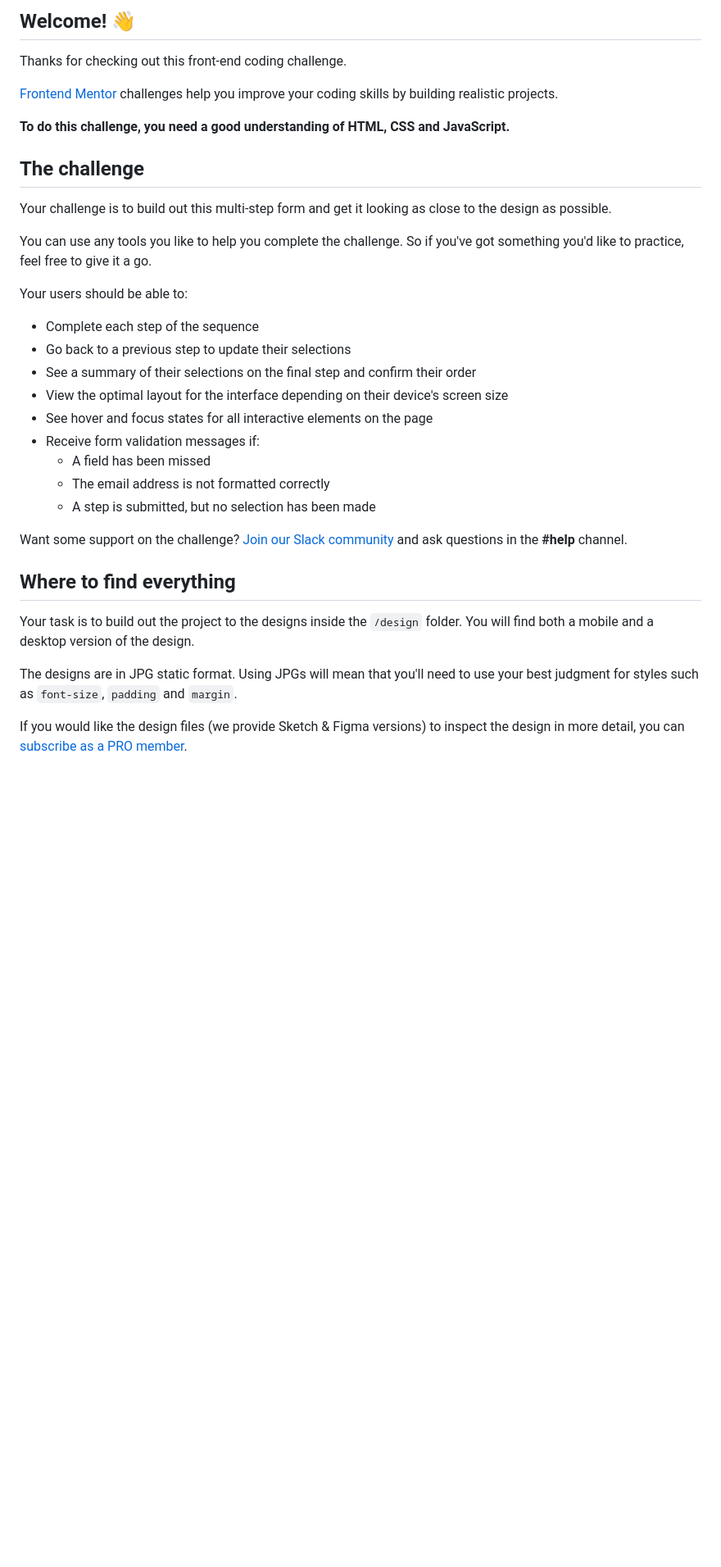
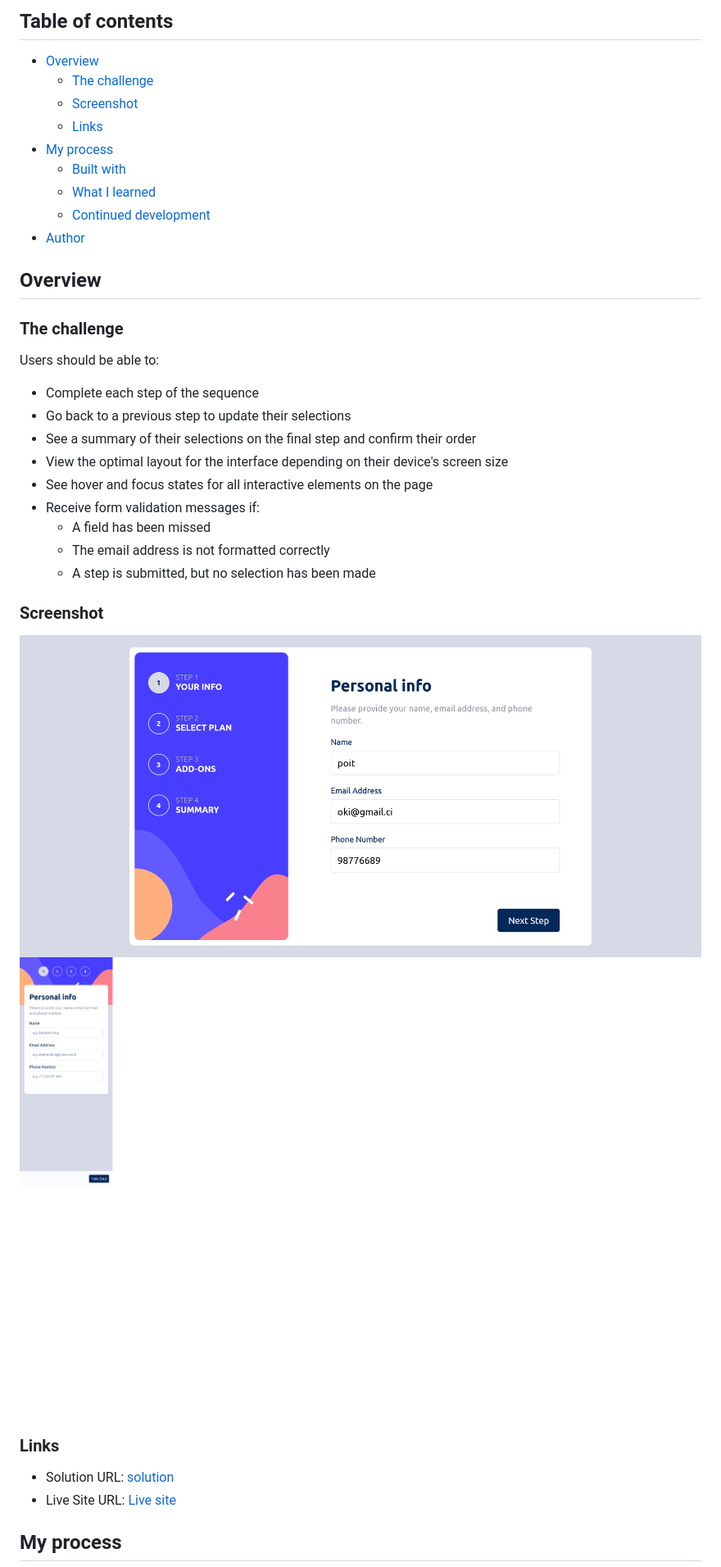
Before and after one commit to mallow12/multi-step-form-project, a Markdown page: README.md, the part around the change printed below. Shown: that part at 82% size. Rendered like a GitHub page; pictures changed too: assets/images/Screenshot 2023-03-22 at 14-02-28 Frontend Mentor Multi-step form.png (added), assets/images/Screenshot 2023-03-22 at 14-04-49 Frontend Mentor Multi-step form.png (added); blank space fills up the shorter version.

Commit message:
readme commit

```diff
--- a/README.md
+++ b/README.md
@@ -4,19 +4,21 @@
 
-## Welcome! 👋
+## Table of contents
 
-Thanks for checking out this front-end coding challenge.
+- [Overview](#overview)
+  - [The challenge](#the-challenge)
+  - [Screenshot](#screenshot)
+  - [Links](#links)
+- [My process](#my-process)
+  - [Built with](#built-with)
+  - [What I learned](#what-i-learned)
+  - [Continued development](#continued-development)
+- [Author](#author)
 
-[Frontend Mentor](https://www.frontendmentor.io) challenges help you improve your coding skills by building realistic projects.
+## Overview
 
-**To do this challenge, you need a good understanding of HTML, CSS and JavaScript.**
+### The challenge
 
-## The challenge
-
-Your challenge is to build out this multi-step form and get it looking as close to the design as possible.
-
-You can use any tools you like to help you complete the challenge. So if you've got something you'd like to practice, feel free to give it a go.
-
-Your users should be able to:
+Users should be able to:
 
 - Complete each step of the sequence
 - Go back to a previous step to update their selections
@@ -28,13 +30,15 @@ Your users should be able to:
   - The email address is not formatted correctly
   - A step is submitted, but no selection has been made
 
-Want some support on the challenge? [Join our Slack community](https://www.frontendmentor.io/slack) and ask questions in the **#help** channel.
+### Screenshot
 
-## Where to find everything
+![](./assets/images/Screenshot%202023-03-22%20at%2014-02-28%20Frontend%20Mentor%20Multi-step%20form.png)
+![](./assets/images/Screenshot%202023-03-22%20at%2014-04-49%20Frontend%20Mentor%20Multi-step%20form.png)
 
-Your task is to build out the project to the designs inside the `/design` folder. You will find both a mobile and a desktop version of the design.
+### Links
 
-The designs are in JPG static format. Using JPGs will mean that you'll need to use your best judgment for styles such as `font-size`, `padding` and `margin`.
+- Solution URL: [solution](https://github.com/mallow12/multi-step-form-project)
+- Live Site URL: [Live site](https://abdullah-multi-step-form.netlify.app/)
 
-If you would like the design files (we provide Sketch & Figma versions) to inspect the design in more detail, you can [subscribe as a PRO member](https://www.frontendmentor.io/pro).
+## My process
 
```
Also changed, not shown: other parts of README.md (+46 -53 lines), README-template.md (deleted, +0 -117 lines).
